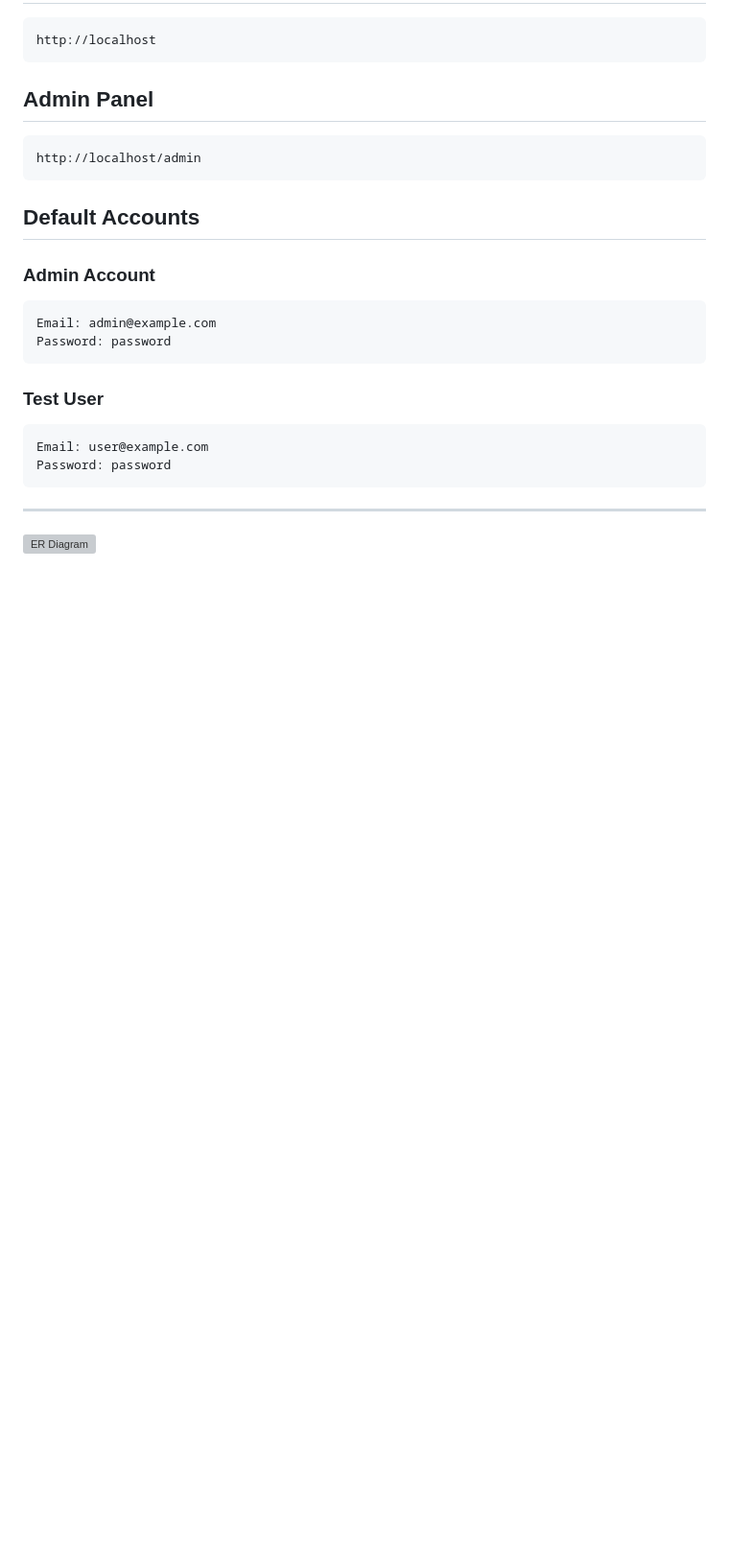
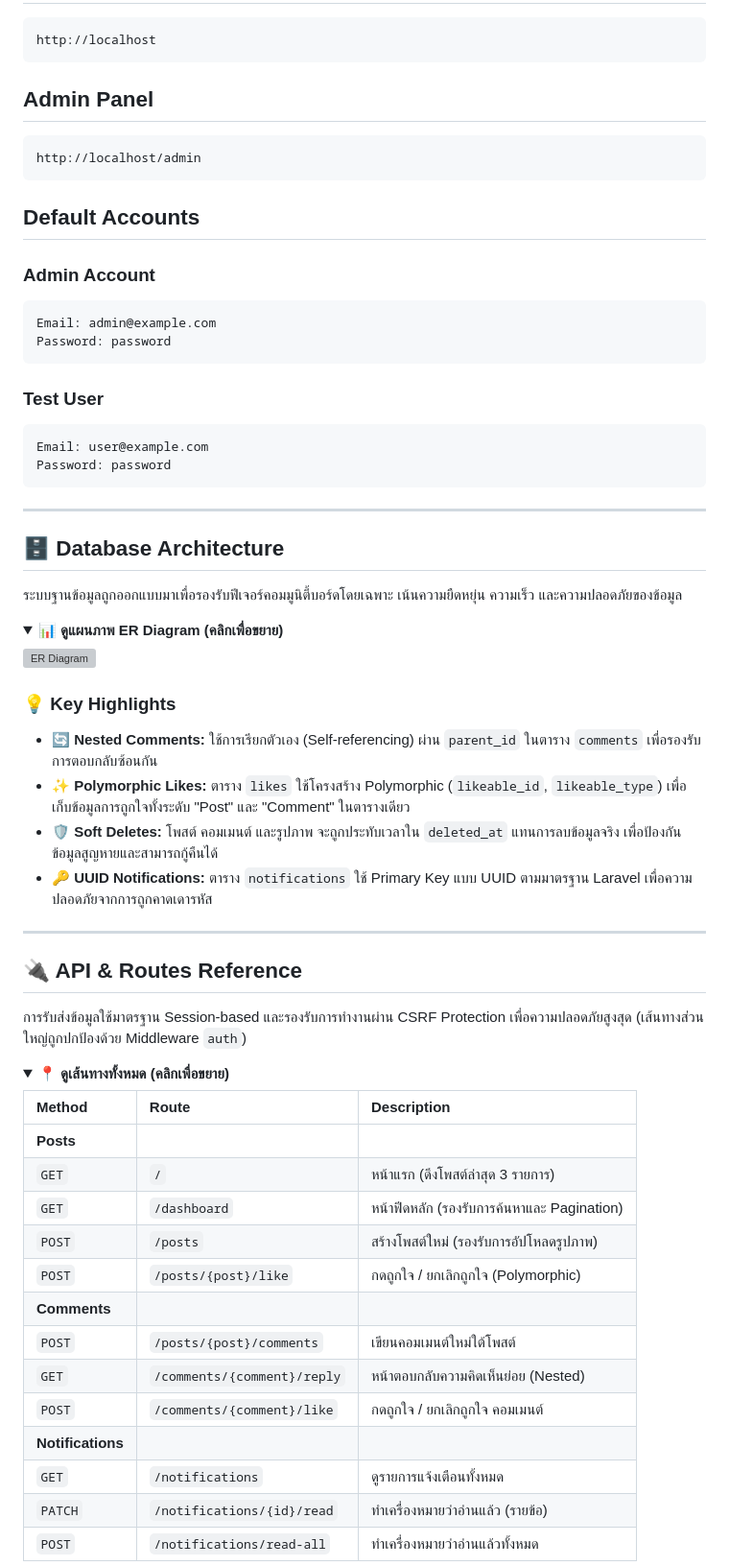
Before and after one commit to SoponSaenkaew/mini-forum, a Markdown page: README.md, the part around one of its changes. Shown at 96% size. GitHub-like rendering; folded sections open; blank space fills up the shorter version; grey boxes are pictures that could not be loaded.

Commit message:
Enhance README with database and API documentation
Added database architecture details and API routes reference to the README.

```diff
--- a/README.md
+++ b/README.md
@@ -176,4 +176,46 @@ Password: password
 
 ---
 
+## 🗄️ Database Architecture
+
+ระบบฐานข้อมูลถูกออกแบบมาเพื่อรองรับฟีเจอร์คอมมูนิตี้บอร์ดโดยเฉพาะ เน้นความยืดหยุ่น ความเร็ว และความปลอดภัยของข้อมูล
+
+<details>
+<summary><b>📊 ดูแผนภาพ ER Diagram (คลิกเพื่อขยาย)</b></summary>
+
 ![ER Diagram](./docs/images/er-diagram.svg)
+
+</details>
+
+### 💡 Key Highlights
+
+* **🔄 Nested Comments:** ใช้การเรียกตัวเอง (Self-referencing) ผ่าน `parent_id` ในตาราง `comments` เพื่อรองรับการตอบกลับซ้อนกัน
+* **✨ Polymorphic Likes:** ตาราง `likes` ใช้โครงสร้าง Polymorphic (`likeable_id`, `likeable_type`) เพื่อเก็บข้อมูลการถูกใจทั้งระดับ "Post" และ "Comment" ในตารางเดียว
+* **🛡️ Soft Deletes:** โพสต์ คอมเมนต์ และรูปภาพ จะถูกประทับเวลาใน `deleted_at` แทนการลบข้อมูลจริง เพื่อป้องกันข้อมูลสูญหายและสามารถกู้คืนได้
+* **🔑 UUID Notifications:** ตาราง `notifications` ใช้ Primary Key แบบ UUID ตามมาตรฐาน Laravel เพื่อความปลอดภัยจากการถูกคาดเดารหัส
+
+---
+
+## 🔌 API & Routes Reference
+
+การรับส่งข้อมูลใช้มาตรฐาน Session-based และรองรับการทำงานผ่าน CSRF Protection เพื่อความปลอดภัยสูงสุด (เส้นทางส่วนใหญ่ถูกปกป้องด้วย Middleware `auth`)
+
+<details>
+<summary><b>📍 ดูเส้นทางทั้งหมด (คลิกเพื่อขยาย)</b></summary>
+
+| Method | Route | Description |
+| :--- | :--- | :--- |
+| **Posts** | | |
+| `GET` | `/` | หน้าแรก (ดึงโพสต์ล่าสุด 3 รายการ) |
+| `GET` | `/dashboard` | หน้าฟีดหลัก (รองรับการค้นหาและ Pagination) |
+| `POST` | `/posts` | สร้างโพสต์ใหม่ (รองรับการอัปโหลดรูปภาพ) |
+| `POST` | `/posts/{post}/like` | กดถูกใจ / ยกเลิกถูกใจ (Polymorphic) |
+| **Comments** | | |
+| `POST` | `/posts/{post}/comments` | เขียนคอมเมนต์ใหม่ใต้โพสต์ |
+| `GET` | `/comments/{comment}/reply`| หน้าตอบกลับความคิดเห็นย่อย (Nested) |
+| `POST` | `/comments/{comment}/like` | กดถูกใจ / ยกเลิกถูกใจ คอมเมนต์ |
+| **Notifications** | | |
+| `GET` | `/notifications` | ดูรายการแจ้งเตือนทั้งหมด |
+| `PATCH`| `/notifications/{id}/read` | ทำเครื่องหมายว่าอ่านแล้ว (รายข้อ) |
+| `POST` | `/notifications/read-all` | ทำเครื่องหมายว่าอ่านแล้วทั้งหมด |
+
```
Also changed, not shown: other parts of README.md (+4 -0 lines).
